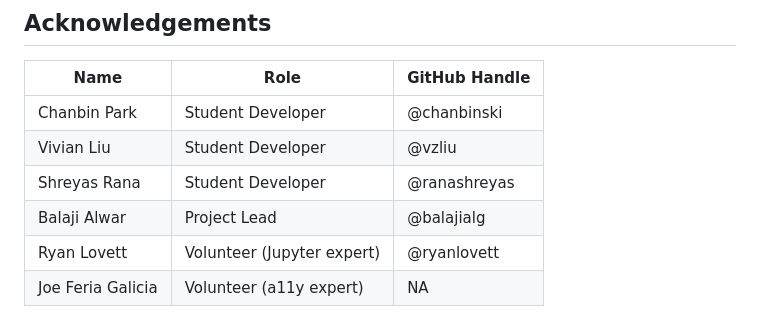
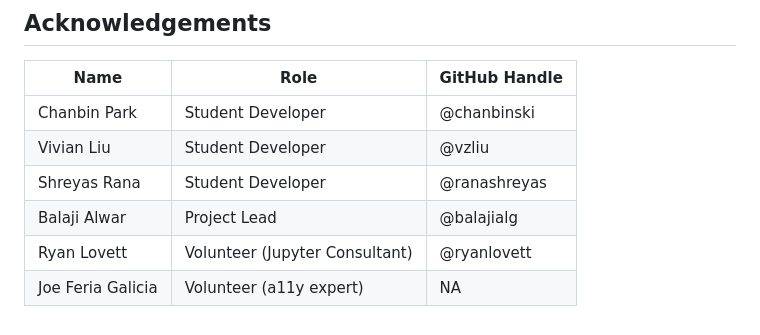
Before and after one commit to berkeley-dsep-infra/jupyterlab-a11y-checker, a Markdown page: README.md, the part around the change. Rendered like a GitHub page.

Commit message:
Update Ryan Lovett's role to Jupyter Consultant

```diff
--- a/README.md
+++ b/README.md
@@ -154,5 +154,5 @@ Fix the hackmd file for me
 | Vivian Liu        | Student Developer          | @vzliu        |
 | Shreyas Rana      | Student Developer          | @ranashreyas  |
 | Balaji Alwar      | Project Lead               | @balajialg    |
-| Ryan Lovett       | Volunteer (Jupyter expert) | @ryanlovett   |
+| Ryan Lovett       | Volunteer (Jupyter Consultant) | @ryanlovett   |
 | Joe Feria Galicia | Volunteer (a11y expert)    | NA            |
```
